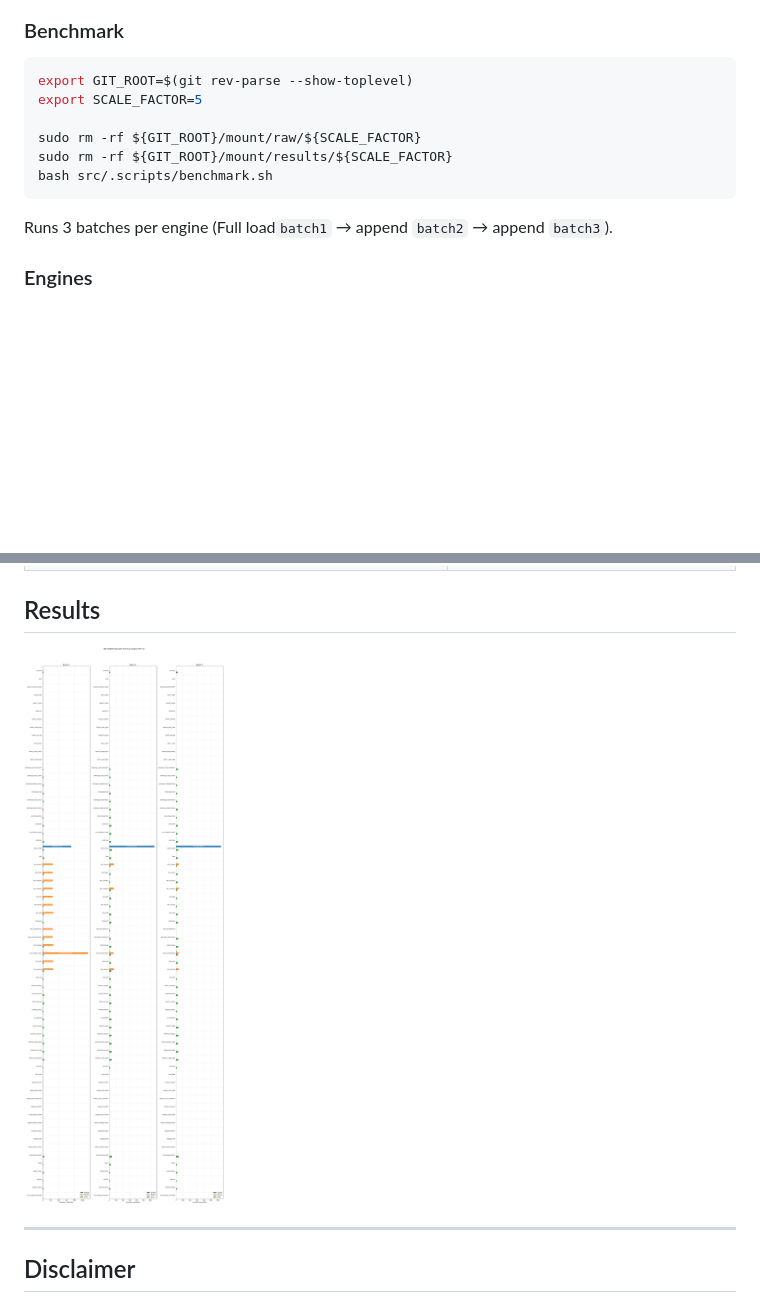
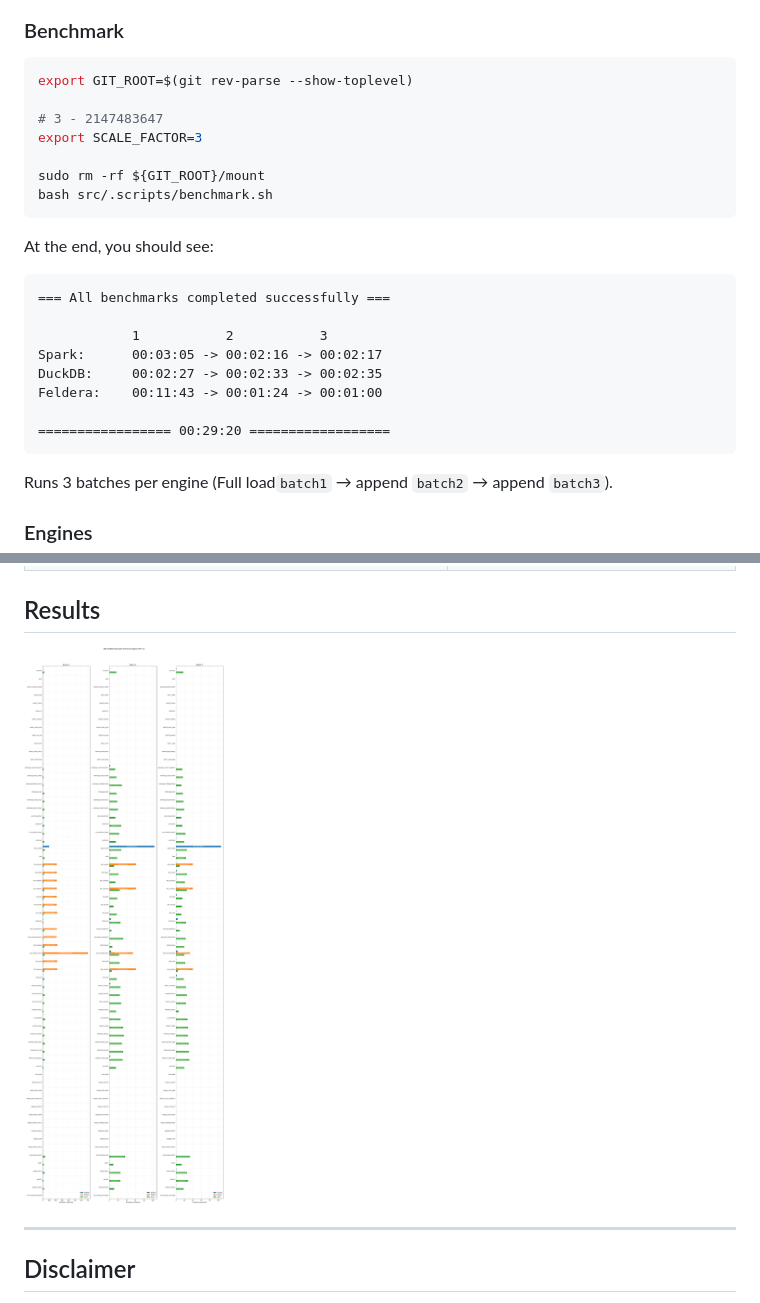
Before and after one commit to mdrakiburrahman/ivm-bench, a Markdown page: README.md, 2 parts joined by grey strips. GitHub-like rendering; pictures changed too: results.png; blank space fills up the shorter version.

````diff
--- a/README.md
+++ b/README.md
@@ -36,11 +36,25 @@ See [`contrib/README.md`](contrib/README.md) on how to bootstrap a fresh Windows
 
 ```bash
 export GIT_ROOT=$(git rev-parse --show-toplevel)
-export SCALE_FACTOR=5
 
-sudo rm -rf ${GIT_ROOT}/mount/raw/${SCALE_FACTOR}
-sudo rm -rf ${GIT_ROOT}/mount/results/${SCALE_FACTOR}
+# 3 - 2147483647
+export SCALE_FACTOR=3
+
+sudo rm -rf ${GIT_ROOT}/mount
 bash src/.scripts/benchmark.sh
+```
+
+At the end, you should see:
+
+```text
+=== All benchmarks completed successfully ===
+
+            1           2           3
+Spark:      00:03:05 -> 00:02:16 -> 00:02:17
+DuckDB:     00:02:27 -> 00:02:33 -> 00:02:35
+Feldera:    00:11:43 -> 00:01:24 -> 00:01:00
+
+================= 00:29:20 ==================
 ```
 
 Runs 3 batches per engine (Full load`batch1` → append `batch2` → append `batch3`).
````
Also changed, not shown: 9 other files.
